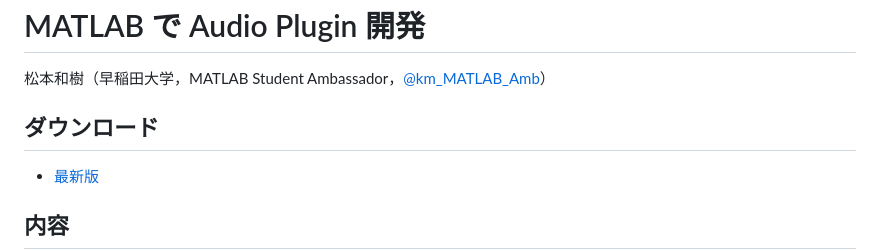
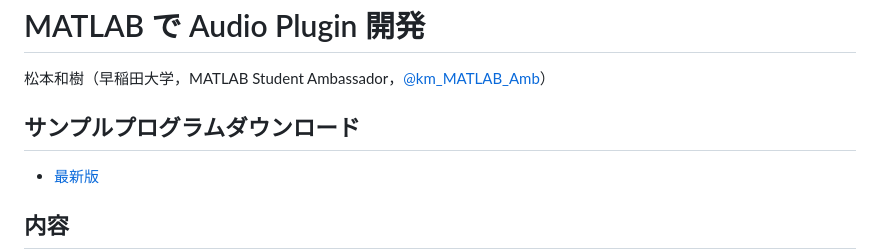
Before and after one commit to kzkmtmt/audioPlugins, a Markdown page: README.md, the part around the change. Rendered like a GitHub page.

```diff
--- a/README.md
+++ b/README.md
@@ -2,7 +2,7 @@
 
 松本和樹（早稲田大学，MATLAB Student Ambassador，[@km_MATLAB_Amb](https://x.com/km_MATLAB_Amb)）
 
-## ダウンロード
+## サンプルプログラムダウンロード
 * [最新版](https://github.com/kzkmtmt/audioPlugins/archive/refs/heads/main.zip)
 
 ## 内容
```
